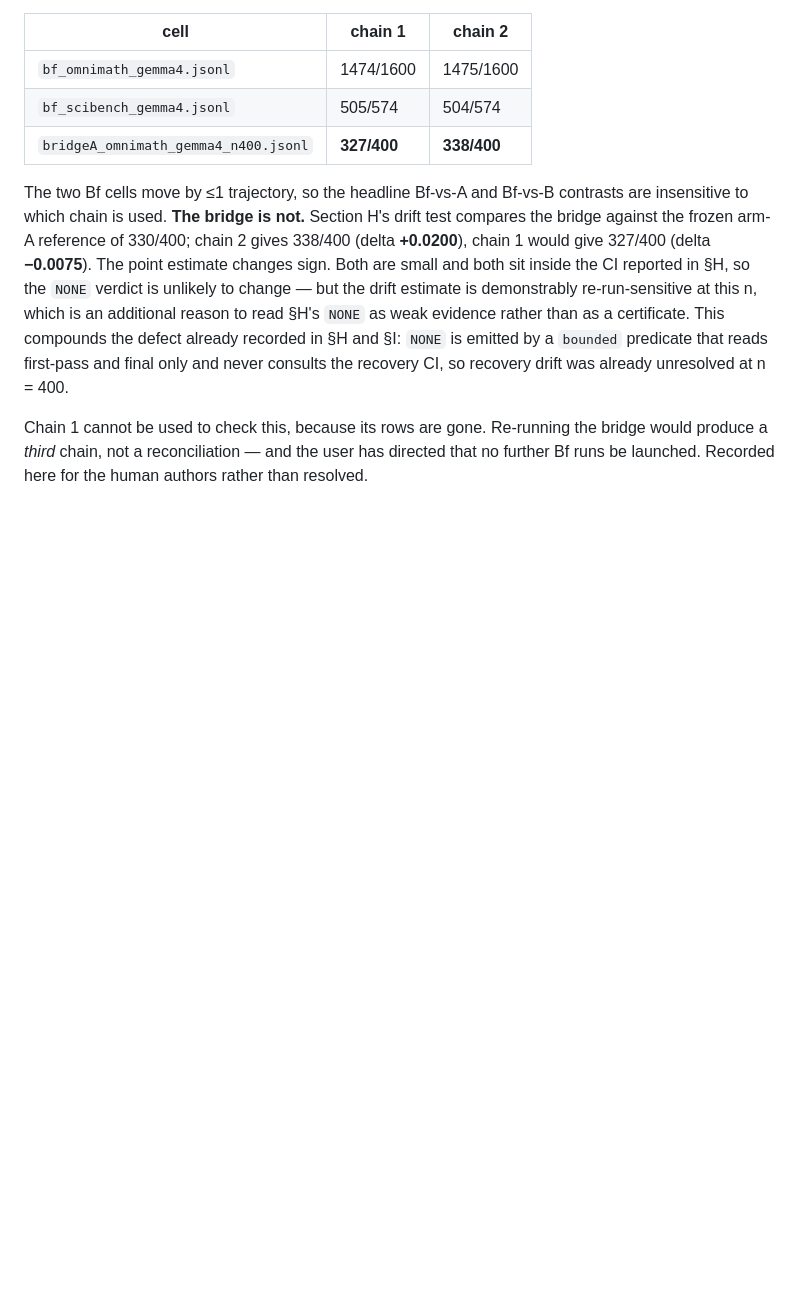
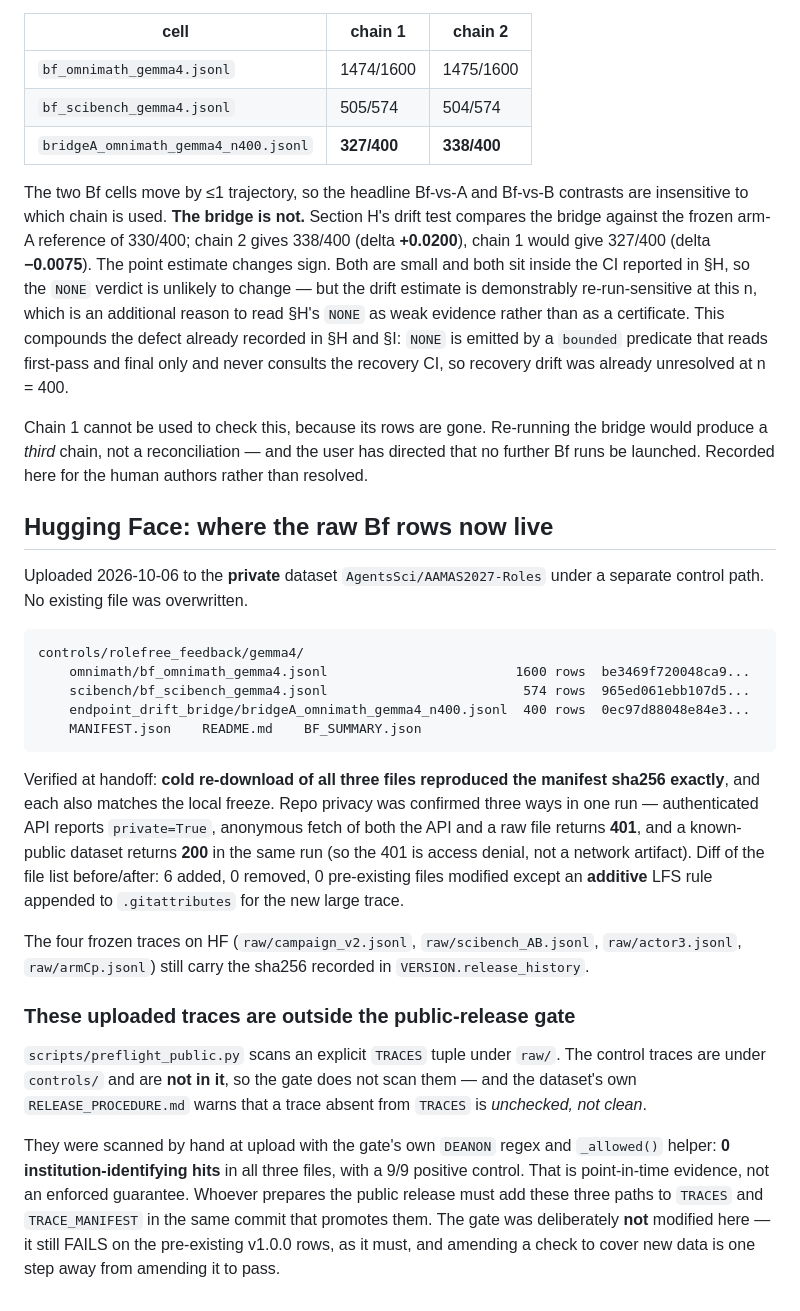
Before and after one commit to ChihHsuan-Yang/AAMAS2027-AgentProtocols, a Markdown page: experiments/reports/BF_DATA_CUSTODY.md, the part around one of its changes. Drawn GitHub-style; blank space fills up the shorter version.

````diff
--- a/experiments/reports/BF_DATA_CUSTODY.md
+++ b/experiments/reports/BF_DATA_CUSTODY.md
@@ -148,3 +171,45 @@ Chain 1 cannot be used to check this, because its rows are gone. Re-running the
 bridge would produce a *third* chain, not a reconciliation — and the user has
 directed that no further Bf runs be launched. Recorded here for the human
 authors rather than resolved.
+
+## Hugging Face: where the raw Bf rows now live
+
+Uploaded 2026-10-06 to the **private** dataset `AgentsSci/AAMAS2027-Roles`
+under a separate control path. No existing file was overwritten.
+
+```
+controls/rolefree_feedback/gemma4/
+    omnimath/bf_omnimath_gemma4.jsonl                        1600 rows  be3469f720048ca9...
+    scibench/bf_scibench_gemma4.jsonl                         574 rows  965ed061ebb107d5...
+    endpoint_drift_bridge/bridgeA_omnimath_gemma4_n400.jsonl  400 rows  0ec97d88048e84e3...
+    MANIFEST.json    README.md    BF_SUMMARY.json
+```
+
+Verified at handoff: **cold re-download of all three files reproduced the
+manifest sha256 exactly**, and each also matches the local freeze. Repo
+privacy was confirmed three ways in one run — authenticated API reports
+`private=True`, anonymous fetch of both the API and a raw file returns **401**,
+and a known-public dataset returns **200** in the same run (so the 401 is
+access denial, not a network artifact). Diff of the file list before/after:
+6 added, 0 removed, 0 pre-existing files modified except an **additive** LFS
+rule appended to `.gitattributes` for the new large trace.
+
+The four frozen traces on HF (`raw/campaign_v2.jsonl`, `raw/scibench_AB.jsonl`,
+`raw/actor3.jsonl`, `raw/armCp.jsonl`) still carry the sha256 recorded in
+`VERSION.release_history`.
+
+### These uploaded traces are outside the public-release gate
+
+`scripts/preflight_public.py` scans an explicit `TRACES` tuple under `raw/`.
+The control traces are under `controls/` and are **not in it**, so the gate
+does not scan them — and the dataset's own `RELEASE_PROCEDURE.md` warns that a
+trace absent from `TRACES` is *unchecked, not clean*.
+
+They were scanned by hand at upload with the gate's own `DEANON` regex and
+`_allowed()` helper: **0 institution-identifying hits** in all three files,
+with a 9/9 positive control. That is point-in-time evidence, not an enforced
+guarantee. Whoever prepares the public release must add these three paths to
+`TRACES` and `TRACE_MANIFEST` in the same commit that promotes them. The gate
+was deliberately **not** modified here — it still FAILS on the pre-existing
+v1.0.0 rows, as it must, and amending a check to cover new data is one step
+away from amending it to pass.
````
Also changed, not shown: other parts of experiments/reports/BF_DATA_CUSTODY.md (+29 -6 lines).
